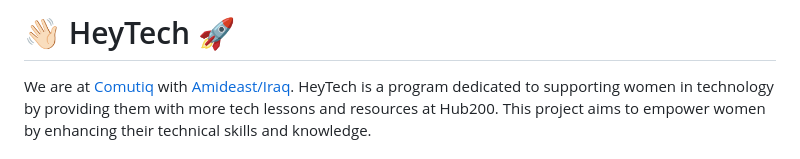
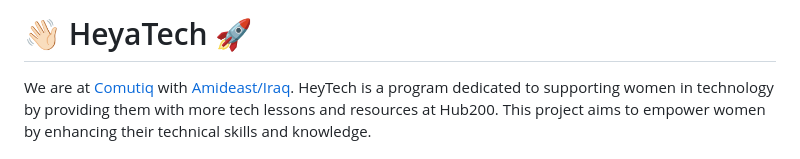
Before and after one commit to shahlaa1212/About-HeyaTech, a Markdown page: README.md, the part around the change. Rendered like a GitHub page.

```diff
--- a/README.md
+++ b/README.md
@@ -1,4 +1,4 @@
-# 👋🏻 HeyTech 🚀
+# 👋🏻 HeyaTech 🚀
 
 We are at [Comutiq](https://www.linkedin.com/company/computiq/) with [Amideast/Iraq](https://www.linkedin.com/company/amideast-iraq/). HeyTech is a program dedicated to supporting women in technology by providing them with more tech lessons and resources at Hub200. This project aims to empower women by enhancing their technical skills and knowledge.
 
```
